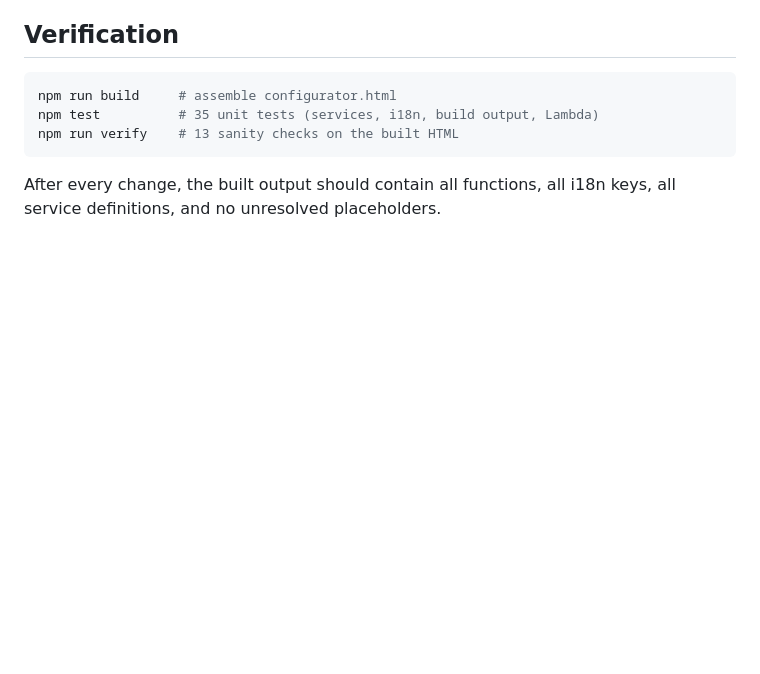
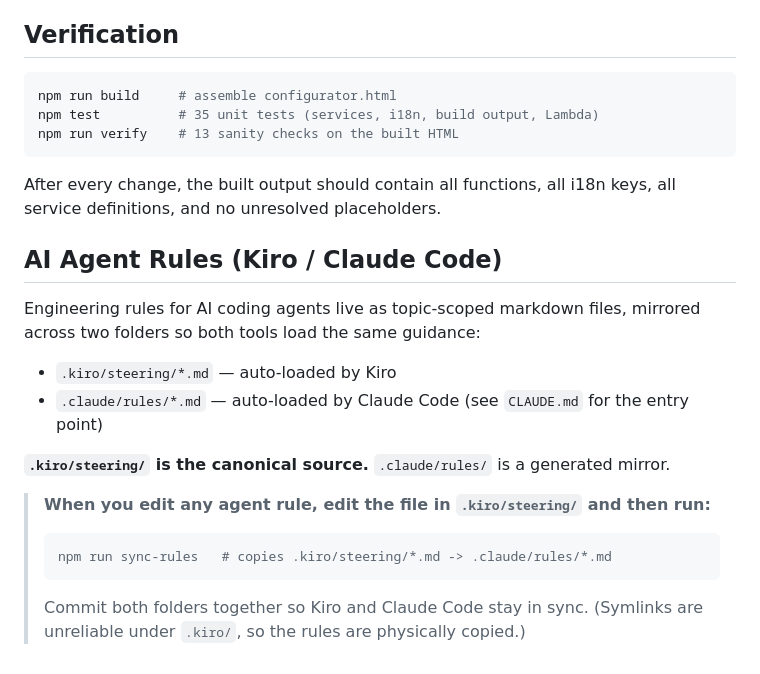
Before and after one commit to aws-samples/sample-auto-map-tagger, a Markdown page: docs/DEVELOPMENT.md, the part around the change. GitHub-like rendering; blank space fills up the shorter version.

Commit message:
docs: document sync-rules workflow for AI agent rules
Add an 'AI Agent Rules' section to DEVELOPMENT.md and a note in README
so contributors know to run `npm run sync-rules` after editing any rule
in .kiro/steering/ (keeps the .claude/rules/ mirror in sync).

````diff
--- a/docs/DEVELOPMENT.md
+++ b/docs/DEVELOPMENT.md
@@ -91,3 +91,18 @@ npm run verify    # 13 sanity checks on the built HTML
 ```
 
 After every change, the built output should contain all functions, all i18n keys, all service definitions, and no unresolved placeholders.
+
+## AI Agent Rules (Kiro / Claude Code)
+
+Engineering rules for AI coding agents live as topic-scoped markdown files, mirrored across two folders so both tools load the same guidance:
+
+- `.kiro/steering/*.md` — auto-loaded by Kiro
+- `.claude/rules/*.md` — auto-loaded by Claude Code (see `CLAUDE.md` for the entry point)
+
+**`.kiro/steering/` is the canonical source.** `.claude/rules/` is a generated mirror.
+
+> **When you edit any agent rule, edit the file in `.kiro/steering/` and then run:**
+> ```bash
+> npm run sync-rules   # copies .kiro/steering/*.md -> .claude/rules/*.md
+> ```
+> Commit both folders together so Kiro and Claude Code stay in sync. (Symlinks are unreliable under `.kiro/`, so the rules are physically copied.)
````
Also changed, not shown: README.md (+3 -0 lines).
